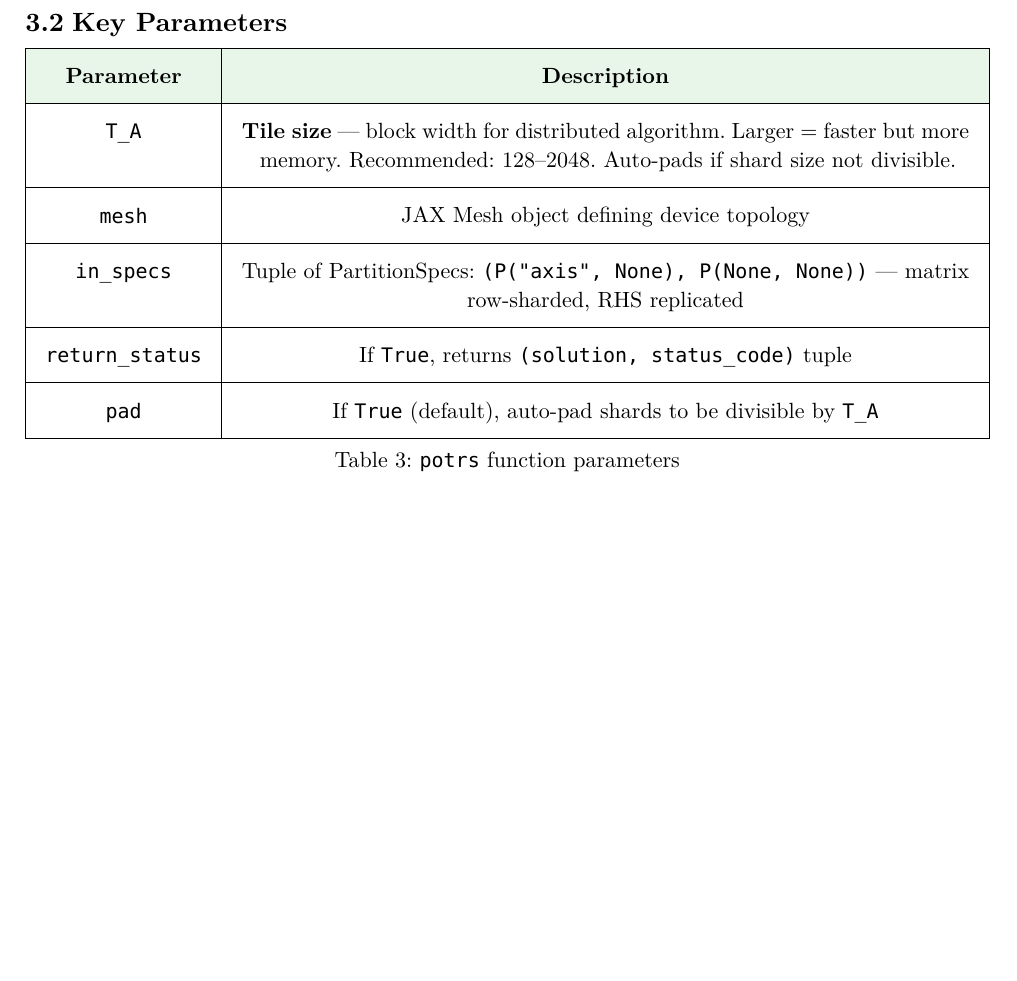
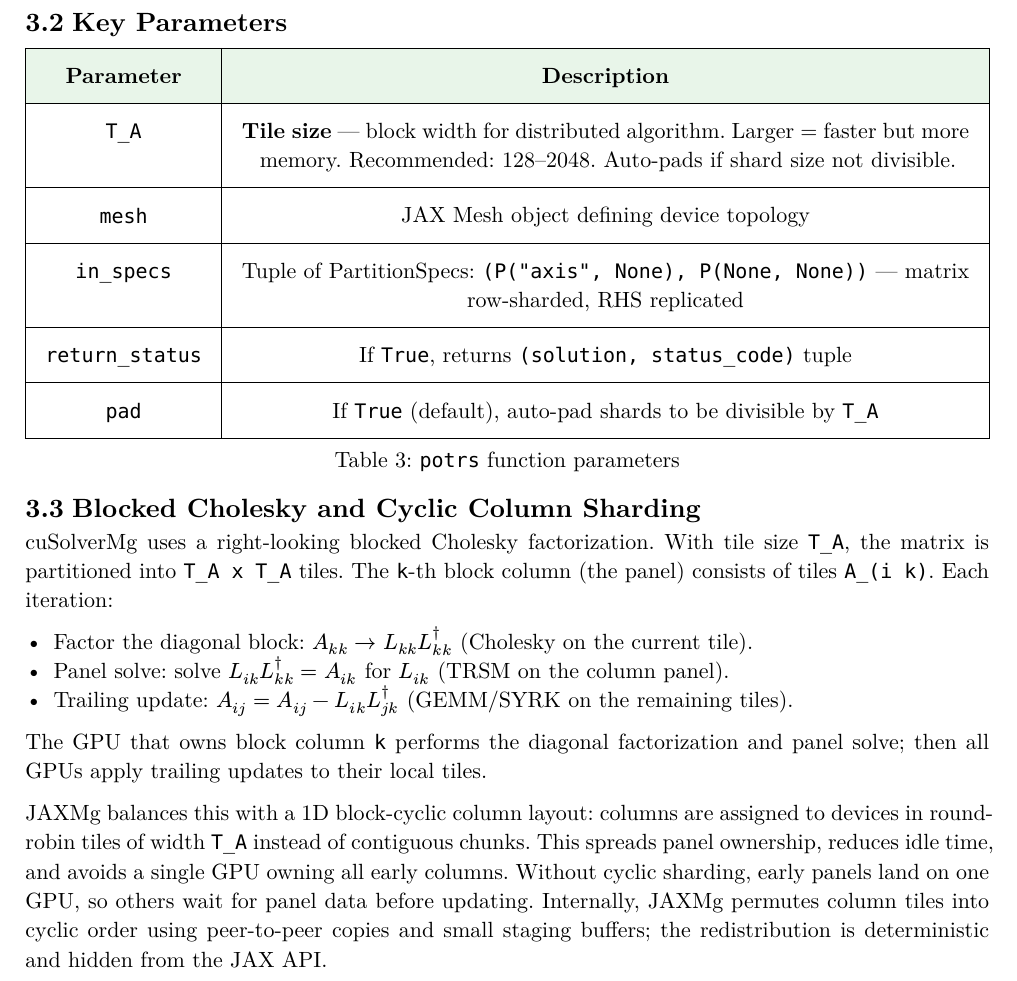
Before and after one commit to fliingelephant/Notes, a Typst document (JAXMg/jax_sharding.typ): part of page 3 of 10, cut so that both start at the same text, the shorter picture padded with empty space. The pictures show the PDF file JAXMg/jax_sharding.pdf that the author committed with the source.

Commit message:
Update block-wise cholesky
Signed-off-by: 周唤海 <albus.zhouhh@gmail.com>

```diff
--- a/JAXMg/jax_sharding.typ
+++ b/JAXMg/jax_sharding.typ
@@ -239,3 +239,9 @@ x = potrs(A, b, T_A=128, mesh=mesh, in_specs=(P("x", None), P(None, None)))
   ),
   caption: [`potrs` function parameters],
 )
+
+== Blocked Cholesky and Cyclic Column Sharding
+
+cuSolverMg uses a right-looking blocked Cholesky factorization. With tile size `T_A`, the matrix is
+partitioned into `T_A x T_A` tiles. The `k`-th block column (the panel) consists of tiles `A_(i k)`.
+Each iteration:
@@ -242,3 +253,12 @@ x = potrs(A, b, T_A=128, mesh=mesh, in_specs=(P("x", None), P(None, None)))
+The GPU that owns block column `k` performs the diagonal factorization and panel solve; then all GPUs
+apply trailing updates to their local tiles.
+
+JAXMg balances this with a 1D block-cyclic column layout: columns are assigned to devices in
+round-robin tiles of width `T_A` instead of contiguous chunks. This spreads panel ownership, reduces
+idle time, and avoids a single GPU owning all early columns. Without cyclic sharding, early panels
+land on one GPU, so others wait for panel data before updating. Internally, JAXMg permutes column
+tiles into cyclic order using peer-to-peer copies and small staging buffers; the redistribution is
+deterministic and hidden from the JAX API.
 
 == Internal Workflow
 
```
Also changed, not shown: JAXMg/jax_sharding.pdf, JAXMg/jax_sharding.typ (5 more changed lines).
